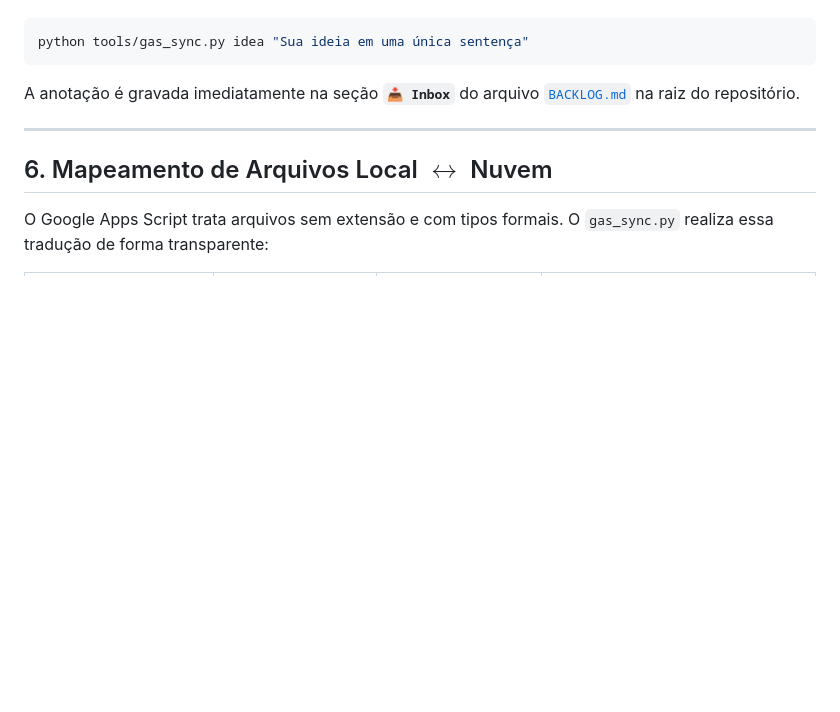
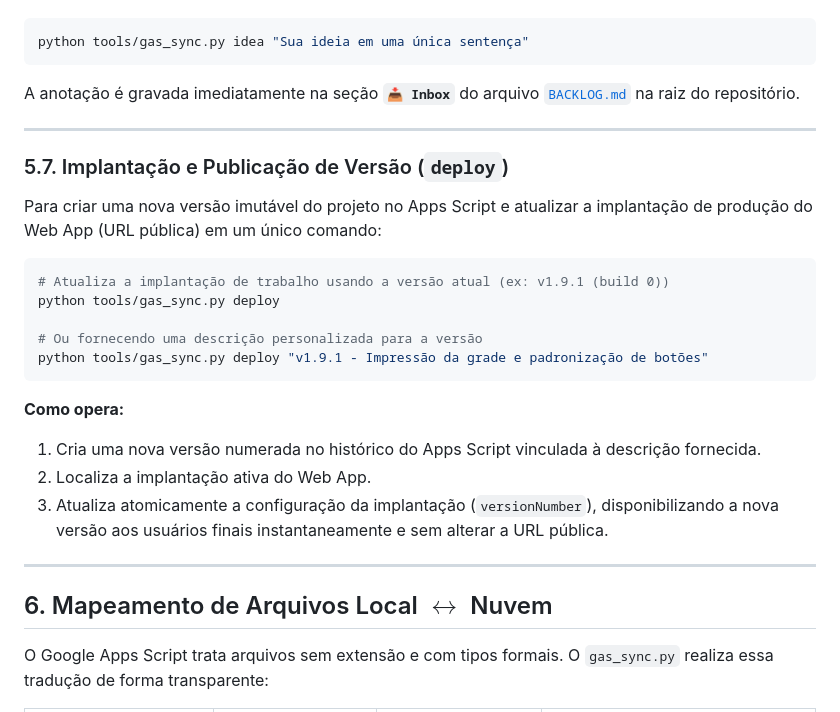
Before and after one commit to mkgimenez/alocacao-plus, a Markdown page: docs/sincronizacao-apps-script.md, the part around the change. GitHub-like rendering; blank space fills up the shorter version.

Commit message:
docs: adiciona especificacao do comando deploy no guia de sincronizacao (v1.9.1)

````diff
--- a/docs/sincronizacao-apps-script.md
+++ b/docs/sincronizacao-apps-script.md
@@ -177,6 +177,26 @@ A anotação é gravada imediatamente na seção **`📥 Inbox`** do arquivo [`B
 
 ---
 
+### 5.7. Implantação e Publicação de Versão (`deploy`)
+
+Para criar uma nova versão imutável do projeto no Apps Script e atualizar a implantação de produção do Web App (URL pública) em um único comando:
+
+```powershell
+# Atualiza a implantação de trabalho usando a versão atual (ex: v1.9.1 (build 0))
+python tools/gas_sync.py deploy
+
+# Ou fornecendo uma descrição personalizada para a versão
+python tools/gas_sync.py deploy "v1.9.1 - Impressão da grade e padronização de botões"
+```
+
+**Como opera:**
+1. Cria uma nova versão numerada no histórico do Apps Script vinculada à descrição fornecida.
+2. Localiza a implantação ativa do Web App.
+3. Atualiza atomicamente a configuração da implantação (`versionNumber`), disponibilizando a nova versão aos usuários finais instantaneamente e sem alterar a URL pública.
+
+---
+
+
 ## 6. Mapeamento de Arquivos Local $\leftrightarrow$ Nuvem
 
 O Google Apps Script trata arquivos sem extensão e com tipos formais. O `gas_sync.py` realiza essa tradução de forma transparente:
````
